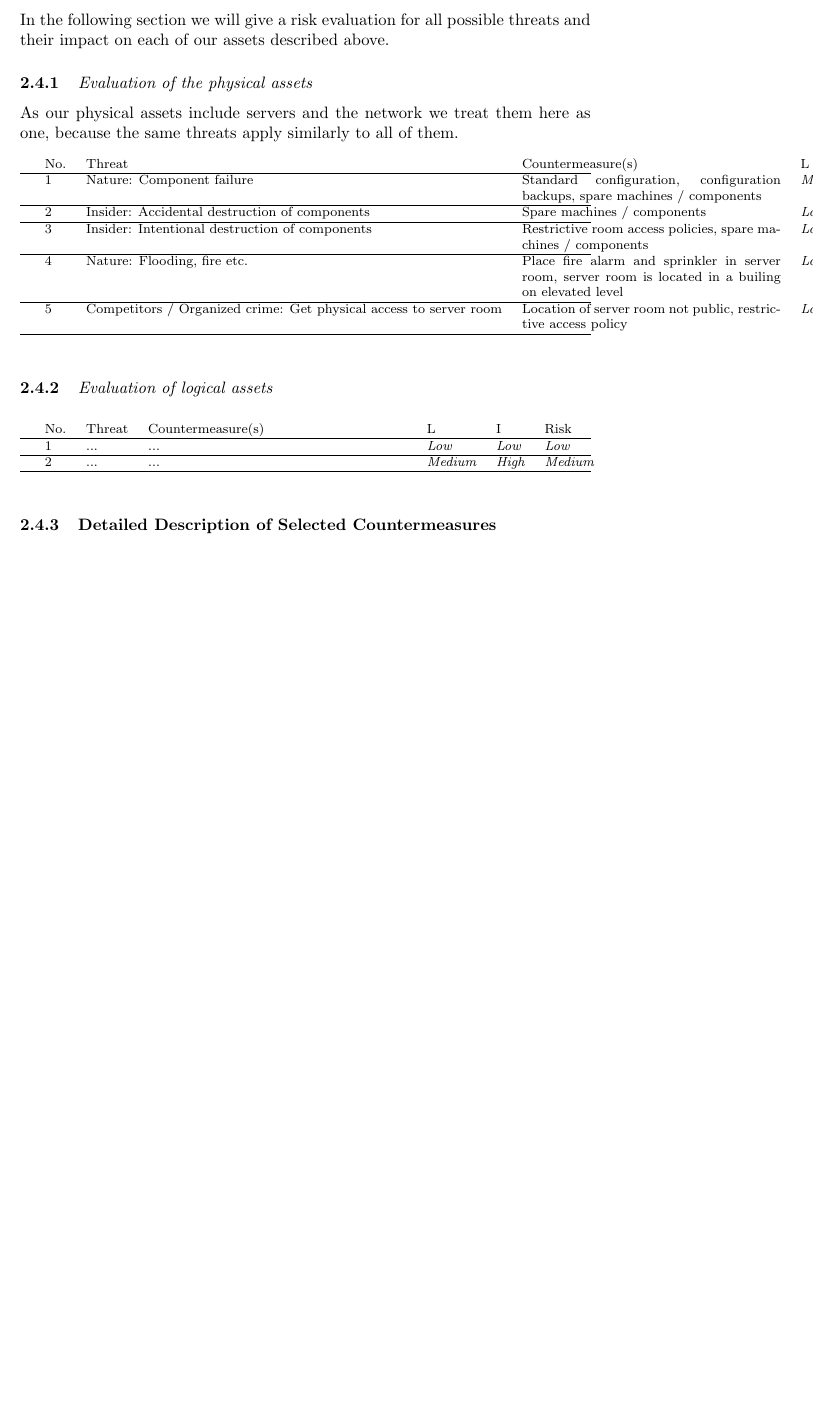
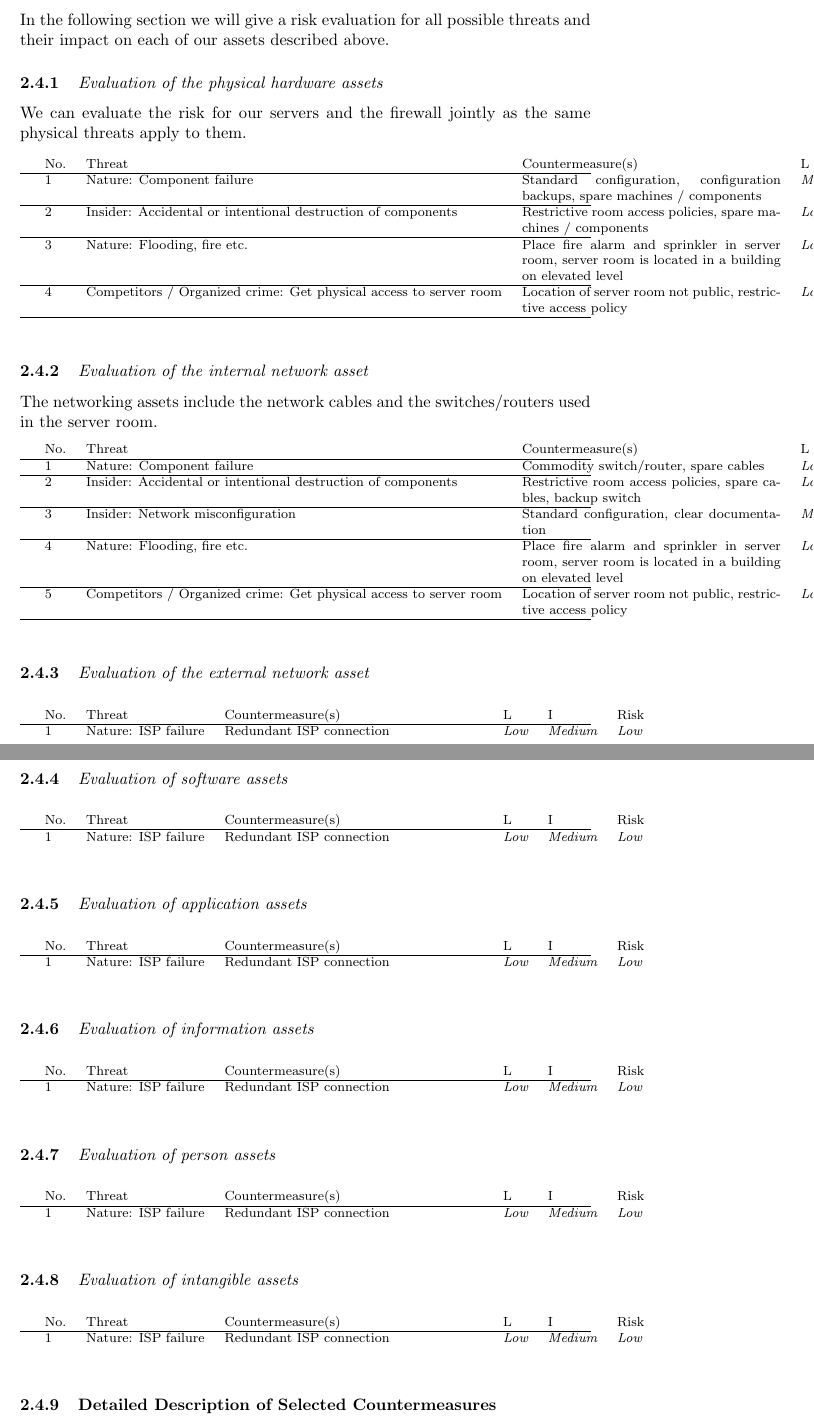
Before and after one commit to silvanegli/AppliedSecLab16, a LaTeX document (report/report.tex): part of page 8 of 9 before the commit and two parts of pages 8 and 9 of 9 after it, the two joined at a grey line, cut so that both start at the same text, the shorter picture padded with empty space. Compiled offline with pdfLaTeX.

Commit message:
some more asset evaluations

```diff
--- a/report/report.tex
+++ b/report/report.tex
@@ -284,11 +284,11 @@ Low & The event (1) may result in a loss of some tangible assets or resources or
 In the following section we will give a risk evaluation for all possible threats and their impact on each of our assets described above.
 
 
-\subsubsection{{\it Evaluation of the physical assets}}
+\subsubsection{{\it Evaluation of the physical hardware assets}}
 
 %Evaluate the likelihood, impact and the resulting risk,  \emph{after implementation of the corresponding countermeasures}. For each threat, clearly name the threat source and the the threat action.
 
-As our physical assets include servers and the network we treat them here as one, because the same threats apply similarly to all of them.
+We can evaluate the risk for our servers and the firewall jointly as the same physical threats apply to them.
 
 \begin{footnotesize}
 	\begin{prettytablex}{llp{5.5cm}lll}
@@ -296,29 +296,93 @@ No. & Threat &  Countermeasure(s) & L & I & Risk \\
 		\hline
 		1 & Nature: Component failure & Standard configuration, configuration backups, spare machines / components & {\it Medium} & {\it Medium} & {\it Medium} \\
 		\hline
-2 & Insider: Accidental destruction of components & Spare machines / components & {\it Low} & {\it Medium} & {\it Low} \\
+		2 & Insider: Accidental or intentional destruction of components & Restrictive room access policies, spare machines / components & {\it Low} & {\it Medium} & {\it Low} \\
 		\hline
-3 & Insider: Intentional destruction of components & Restrictive room access policies, spare machines / components & {\it Low} & {\it Medium} & {\it Low} \\
+		3 & Nature: Flooding, fire etc. & Place fire alarm and sprinkler in server room, server room is located in a building on elevated level & {\it Low} & {\it High} & {\it Low} \\
 		\hline
-4 & Nature: Flooding, fire etc. & Place fire alarm and sprinkler in server room, server room is located in a builing on elevated level & {\it Low} & {\it High} & {\it Low} \\
-\hline
-5 & Competitors / Organized crime: Get physical access to server room & Location of server room not public, restrictive access policy & {\it Low} & {\it High} & {\it Low} \\
+		4 & Competitors / Organized crime: Get physical access to server room & Location of server room not public, restrictive access policy & {\it Low} & {\it High} & {\it Low} \\
 		\hline
 	\end{prettytablex}
 \end{footnotesize}
 
+\subsubsection{{\it Evaluation of the internal network asset}}
 
-
-\subsubsection{{\it Evaluation of logical assets}}
+The networking assets include the network cables and the switches/routers used in the server room.
 
 \begin{footnotesize}
 	\begin{prettytablex}{llp{5.5cm}lll}
-No. & Threat & Countermeasure(s) & L & I & Risk \\
+		No. & Threat &  Countermeasure(s) & L & I & Risk \\
 		\hline
-1 & ... & ... & {\it Low} & {\it Low} & {\it Low} \\
+		1 & Nature: Component failure & Commodity switch/router, spare cables & {\it Low} & {\it Medium} & {\it Low} \\
 		\hline
-2 & ... & ...& {\it Medium} & {\it High} & {\it Medium} \\
+		2 & Insider: Accidental or intentional destruction of components & Restrictive room access policies, spare cables, backup switch & {\it Low} & {\it Medium} & {\it Low} \\
 		\hline
+		3 & Insider: Network misconfiguration & Standard configuration, clear documentation & {\it Medium} & {\it Medium} & {\it Medium} \\
+		\hline
+		4 & Nature: Flooding, fire etc. & Place fire alarm and sprinkler in server room, server room is located in a building on elevated level & {\it Low} & {\it Medium} & {\it Low} \\
+		\hline
+		5 & Competitors / Organized crime: Get physical access to server room & Location of server room not public, restrictive access policy & {\it Low} & {\it Medium} & {\it Low} \\
+		\hline
+	\end{prettytablex}
+\end{footnotesize}
+
+\subsubsection{{\it Evaluation of the external network asset}}
+
+\begin{footnotesize}
+	\begin{prettytablex}{llp{5.5cm}lll}
+		No. & Threat &  Countermeasure(s) & L & I & Risk \\
+		\hline
+		1 & Nature: ISP failure & Redundant ISP connection & {\it Low} & {\it Medium} & {\it Low} \\
+	\end{prettytablex}
+\end{footnotesize}
+
+\subsubsection{{\it Evaluation of software assets}}
+
+\begin{footnotesize}
+	\begin{prettytablex}{llp{5.5cm}lll}
+		No. & Threat &  Countermeasure(s) & L & I & Risk \\
+		\hline
+		1 & Nature: ISP failure & Redundant ISP connection & {\it Low} & {\it Medium} & {\it Low} \\
+	\end{prettytablex}
+\end{footnotesize}
+
+\subsubsection{{\it Evaluation of application assets}}
+
+\begin{footnotesize}
+	\begin{prettytablex}{llp{5.5cm}lll}
+		No. & Threat &  Countermeasure(s) & L & I & Risk \\
+		\hline
+		1 & Nature: ISP failure & Redundant ISP connection & {\it Low} & {\it Medium} & {\it Low} \\
+	\end{prettytablex}
+\end{footnotesize}
+
+\subsubsection{{\it Evaluation of information assets}}
+
+\begin{footnotesize}
+	\begin{prettytablex}{llp{5.5cm}lll}
+		No. & Threat &  Countermeasure(s) & L & I & Risk \\
+		\hline
+		1 & Nature: ISP failure & Redundant ISP connection & {\it Low} & {\it Medium} & {\it Low} \\
+	\end{prettytablex}
+\end{footnotesize}
+
+\subsubsection{{\it Evaluation of person assets}}
+
+\begin{footnotesize}
+	\begin{prettytablex}{llp{5.5cm}lll}
+		No. & Threat &  Countermeasure(s) & L & I & Risk \\
+		\hline
+		1 & Nature: ISP failure & Redundant ISP connection & {\it Low} & {\it Medium} & {\it Low} \\
+	\end{prettytablex}
+\end{footnotesize}
+
+\subsubsection{{\it Evaluation of intangible assets}}
+
+\begin{footnotesize}
+	\begin{prettytablex}{llp{5.5cm}lll}
+		No. & Threat &  Countermeasure(s) & L & I & Risk \\
+		\hline
+		1 & Nature: ISP failure & Redundant ISP connection & {\it Low} & {\it Medium} & {\it Low} \\
 	\end{prettytablex}
 \end{footnotesize}
 
```
Also changed, not shown: 7 other files. Lines whose indentation alone changed are shown as unchanged.
